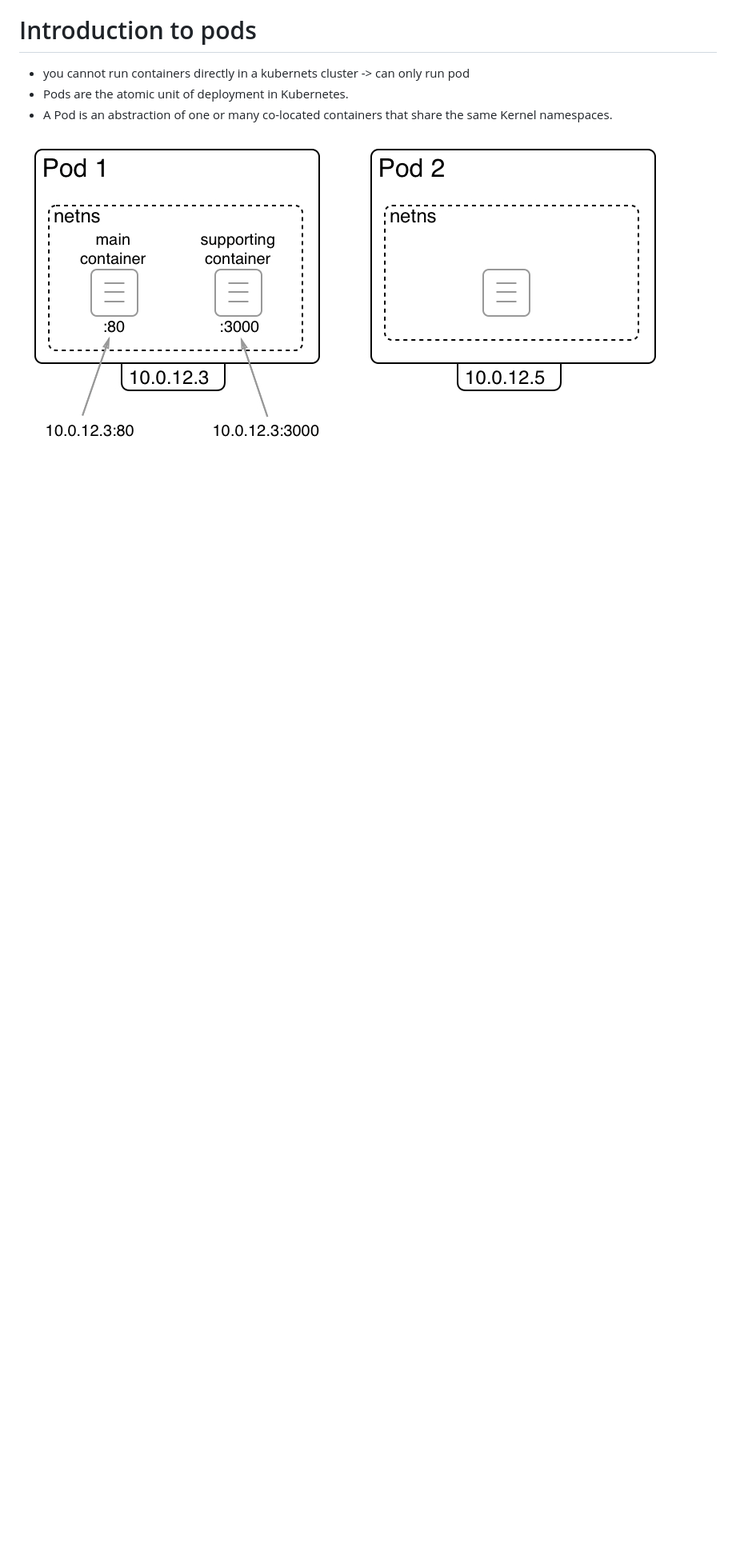
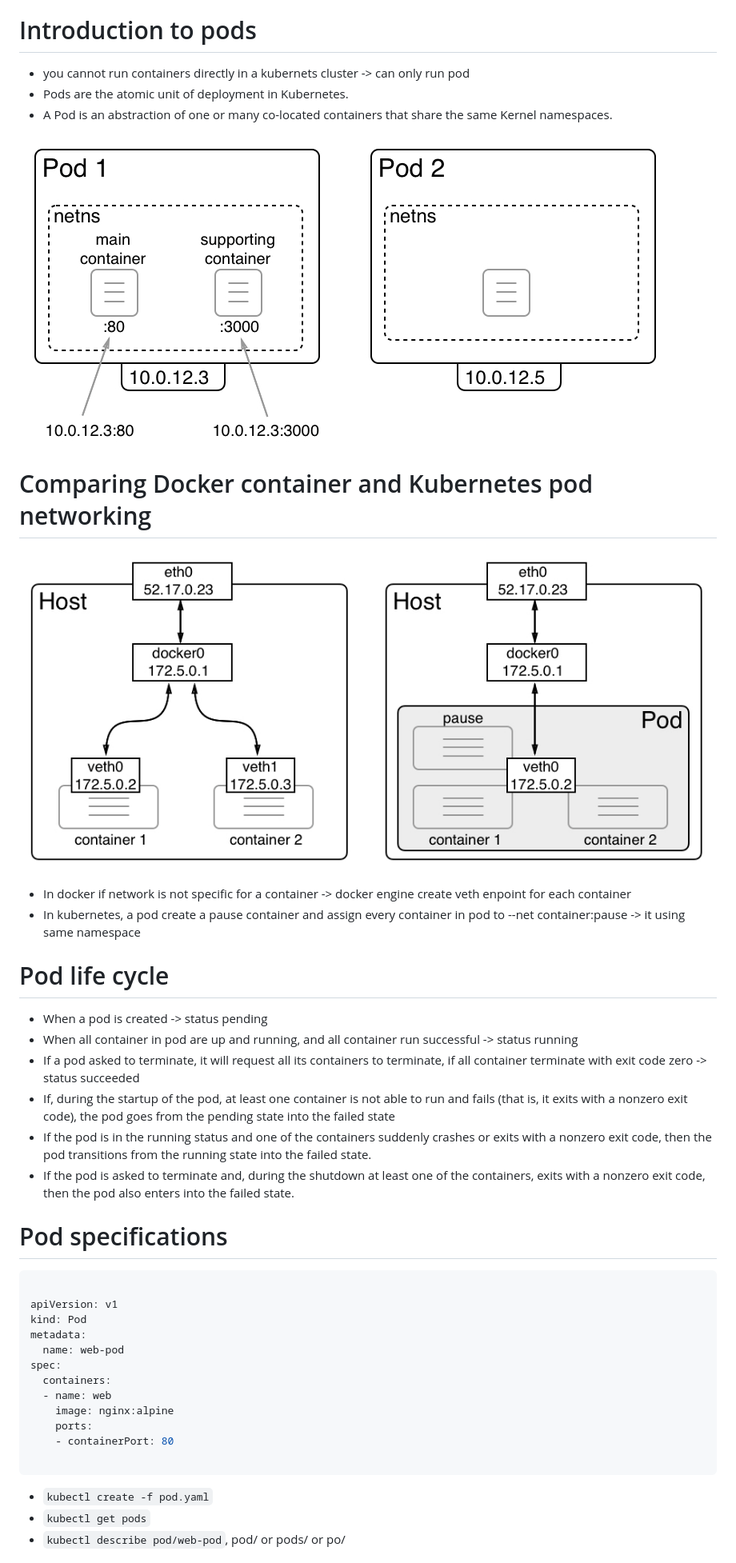
Before and after one commit to Wind1102/Learn, a Markdown page: Theory/devops/docker.md, the part around the change printed below. Shown: that part at 80% size. Rendered like a GitHub page; pictures changed too: Theory/image/different_docker_container_vs_kube_port.png (added); blank space fills up the shorter version.

````diff
--- a/Theory/devops/docker.md
+++ b/Theory/devops/docker.md
@@ -1406,3 +1413,36 @@ $ docker service create --name demo \
 - A Pod is an abstraction of one or many co-located containers that share the same Kernel namespaces.
 
 ![Kubernetes Pod](../image/kubernet_pods.png)
+
+# Comparing Docker container and Kubernetes pod networking
+![Container in a pod sharing the same network namespace](../image/different_docker_container_vs_kube_port.png)
+- In docker if network is not specific for a container -> docker engine create veth enpoint for each container
+- In kubernetes, a pod create a pause container and assign every container in pod to --net container:pause -> it using same namespace
+
+# Pod life cycle
+- When a pod is created -> status pending
+- When all container in pod are up and running, and all container run successful -> status running
+- If a pod asked to terminate, it will request all its containers to terminate, if all container terminate with exit code zero -> status succeeded
+- If, during the startup of the pod, at least one container is not able to run and fails (that is, it exits with a nonzero exit code), the pod goes from the pending state into the failed state
+- If the pod is in the running status and one of the containers suddenly crashes or exits with a nonzero exit code, then the pod transitions from the running state into the failed state.
+- If the pod is asked to terminate and, during the shutdown at least one of the containers, exits with a nonzero exit code, then the pod also enters into the failed state.
+
+# Pod specifications
+```yaml
+
+apiVersion: v1
+kind: Pod
+metadata:
+  name: web-pod
+spec:
+  containers:
+  - name: web
+    image: nginx:alpine
+    ports:
+    - containerPort: 80
+
+```
+- `kubectl create -f pod.yaml`
+- `kubectl get pods`
+- `kubectl describe pod/web-pod`, pod/ or pods/ or po/
+
````
Also changed, not shown: other parts of Theory/devops/docker.md (+78 -1 lines), Theory/image/kubernetes_deployment.png (added).
